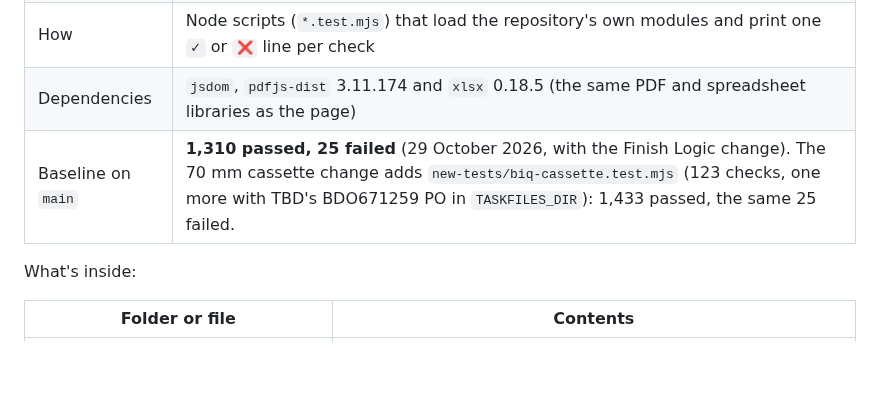
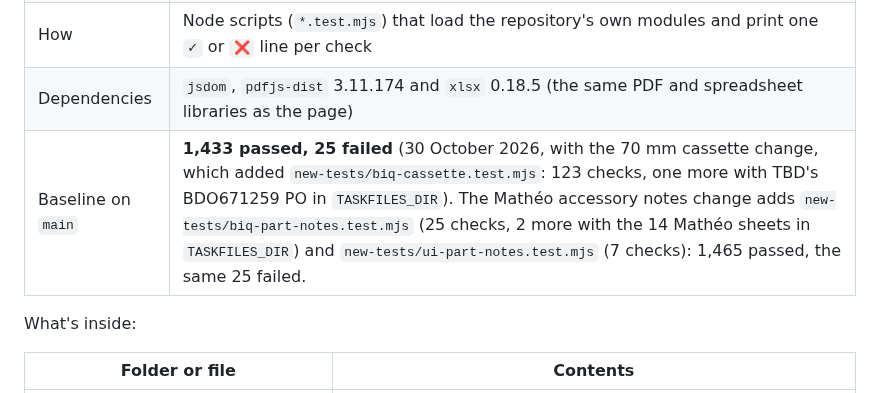
Before and after one commit to RussedyBussedy/OrderBot, a Markdown page: docs/testing.md, the part around the change. Rendered like a GitHub page; blank space fills up the shorter version.

Commit message:
Docs: Mathéo accessory notes on sundry lines (2/2: testing.md)
The new test baseline: 1465 passed, the same 25 failures.

Co-Authored-By: Claude Opus 5.5 <noreply@anthropic.com>
Claude-Session: https://claude.ai/code/session_01VLqSmYjiqMUVxAbYQr3NNe

```diff
--- a/docs/testing.md
+++ b/docs/testing.md
@@ -10,7 +10,7 @@ How OrderBot is tested today: an automated regression package that sits next to
 | What it tests | The comparison rules and AI context (`js/comparison-checks.js`, `js/comparison-context.js`, `js/outdoor-motors.js`) and the converter (`js/biq-converter.js`, the form specs, and the converter UI through jsdom) |
 | How | Node scripts (`*.test.mjs`) that load the repository's own modules and print one `✓` or `❌` line per check |
 | Dependencies | `jsdom`, `pdfjs-dist` 3.11.174 and `xlsx` 0.18.5 (the same PDF and spreadsheet libraries as the page) |
-| Baseline on `main` | **1,310 passed, 25 failed** (29 October 2026, with the Finish Logic change). The 70 mm cassette change adds `new-tests/biq-cassette.test.mjs` (123 checks, one more with TBD's BDO671259 PO in `TASKFILES_DIR`): 1,433 passed, the same 25 failed. |
+| Baseline on `main` | **1,433 passed, 25 failed** (30 October 2026, with the 70 mm cassette change, which added `new-tests/biq-cassette.test.mjs`: 123 checks, one more with TBD's BDO671259 PO in `TASKFILES_DIR`). The Mathéo accessory notes change adds `new-tests/biq-part-notes.test.mjs` (25 checks, 2 more with the 14 Mathéo sheets in `TASKFILES_DIR`) and `new-tests/ui-part-notes.test.mjs` (7 checks): 1,465 passed, the same 25 failed. |
 
 What's inside:
 
```
